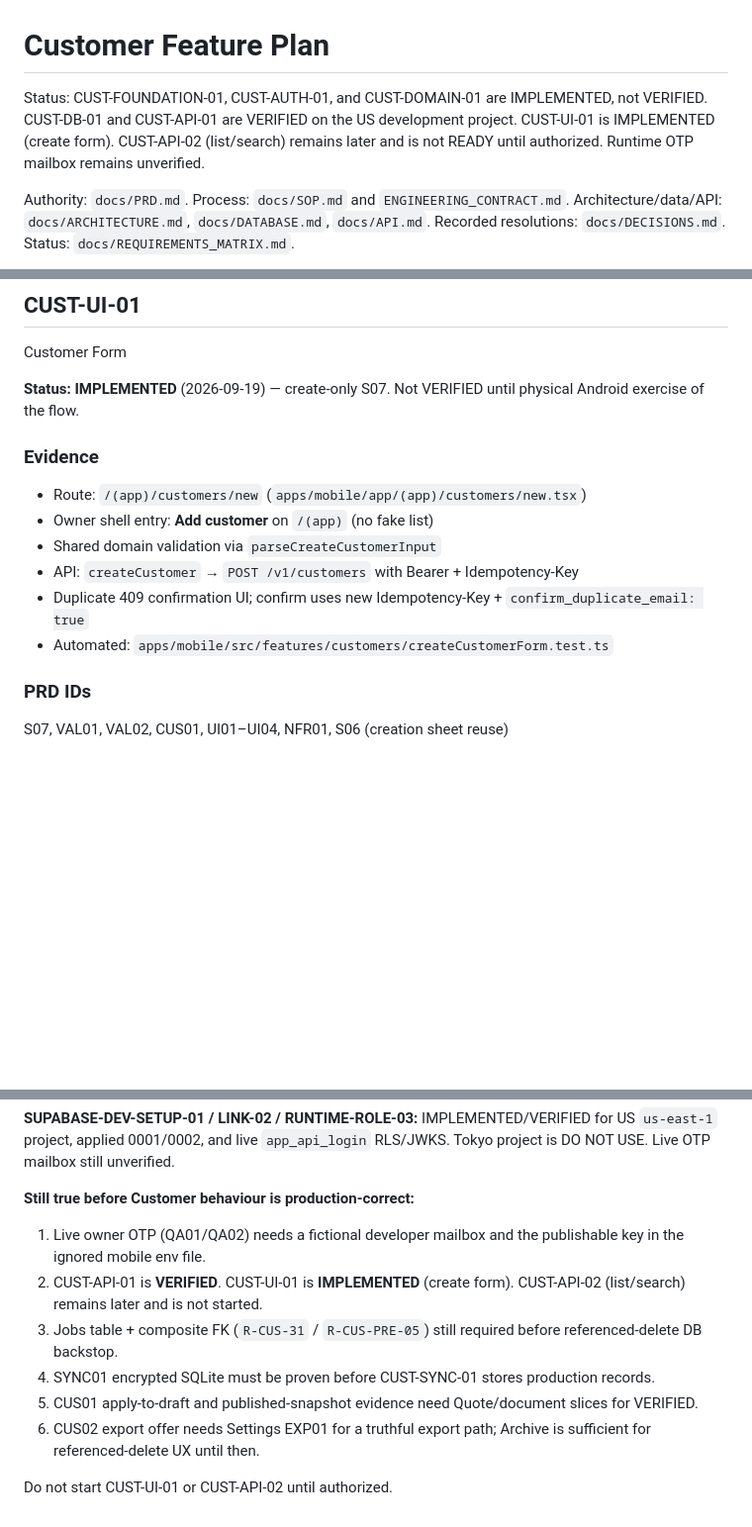
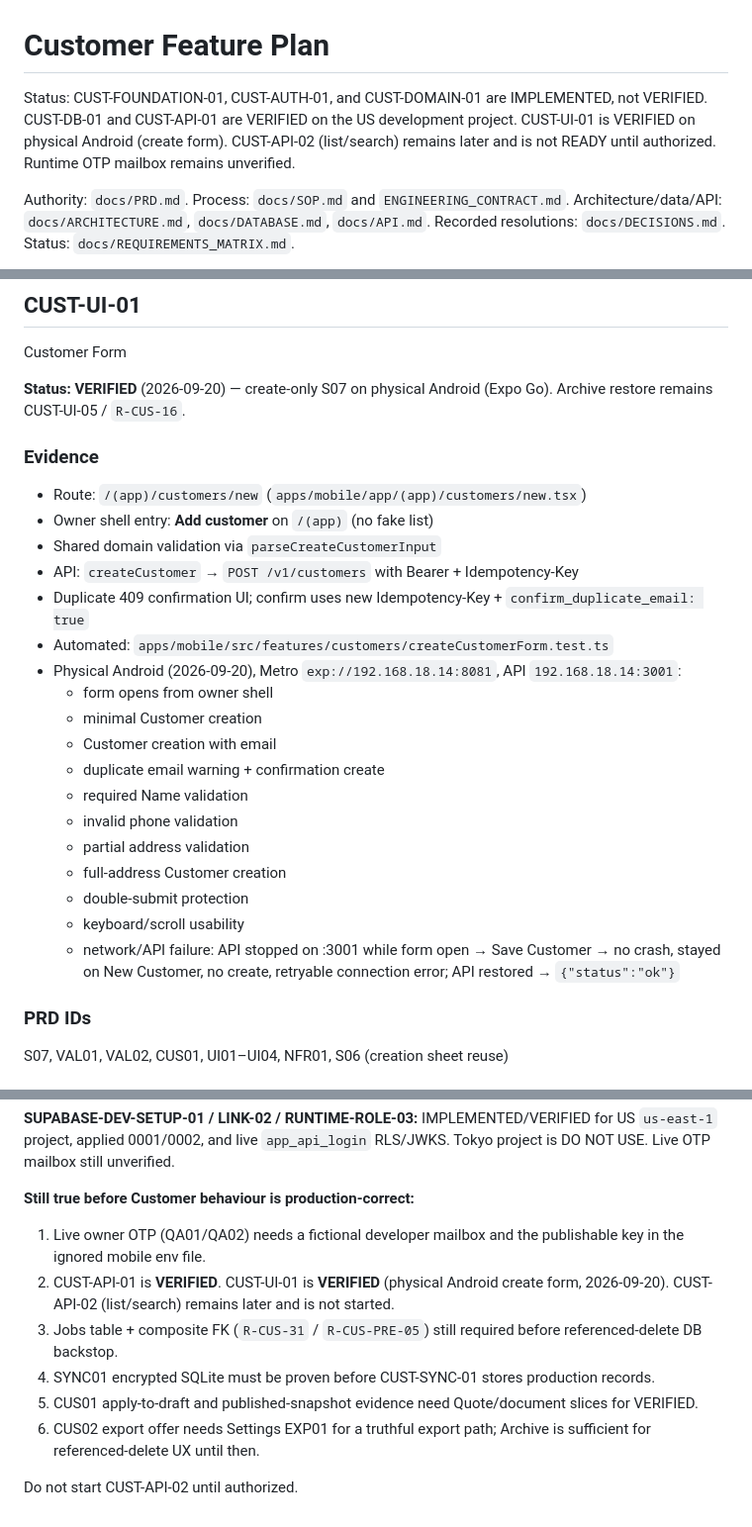
Before and after one commit to yaseenkhanyousfzai9-del/job-to-invoice, a Markdown page: docs/CUSTOMER_FEATURE_PLAN.md, 3 parts joined by grey strips. Shown at 99% size. GitHub-like rendering; blank space fills up the shorter version.

Commit message:
test: verify customer form on Android
Co-authored-by: Cursor <cursoragent@cursor.com>

```diff
--- a/docs/CUSTOMER_FEATURE_PLAN.md
+++ b/docs/CUSTOMER_FEATURE_PLAN.md
@@ -1,6 +1,6 @@
 # Customer Feature Plan
 
-Status: CUST-FOUNDATION-01, CUST-AUTH-01, and CUST-DOMAIN-01 are IMPLEMENTED, not VERIFIED. CUST-DB-01 and CUST-API-01 are VERIFIED on the US development project. CUST-UI-01 is IMPLEMENTED (create form). CUST-API-02 (list/search) remains later and is not READY until authorized. Runtime OTP mailbox remains unverified.
+Status: CUST-FOUNDATION-01, CUST-AUTH-01, and CUST-DOMAIN-01 are IMPLEMENTED, not VERIFIED. CUST-DB-01 and CUST-API-01 are VERIFIED on the US development project. CUST-UI-01 is VERIFIED on physical Android (create form). CUST-API-02 (list/search) remains later and is not READY until authorized. Runtime OTP mailbox remains unverified.
 
 Authority: `docs/PRD.md`. Process: `docs/SOP.md` and `ENGINEERING_CONTRACT.md`. Architecture/data/API: `docs/ARCHITECTURE.md`, `docs/DATABASE.md`, `docs/API.md`. Recorded resolutions: `docs/DECISIONS.md`. Status: `docs/REQUIREMENTS_MATRIX.md`.
 
@@ -666,7 +666,7 @@ API tests against a real database. Proof that confirmation is required, not UI-o
 
 Customer Form
 
-**Status: IMPLEMENTED** (2026-09-19) — create-only S07. Not VERIFIED until physical Android exercise of the flow.
+**Status: VERIFIED** (2026-09-20) — create-only S07 on physical Android (Expo Go). Archive restore remains CUST-UI-05 / `R-CUS-16`.
 
 ### Evidence
 
@@ -676,6 +676,18 @@ Customer Form
 - API: `createCustomer` → `POST /v1/customers` with Bearer + Idempotency-Key
 - Duplicate 409 confirmation UI; confirm uses new Idempotency-Key + `confirm_duplicate_email: true`
 - Automated: `apps/mobile/src/features/customers/createCustomerForm.test.ts`
+- Physical Android (2026-09-20), Metro `exp://192.168.18.14:8081`, API `192.168.18.14:3001`:
+  - form opens from owner shell
+  - minimal Customer creation
+  - Customer creation with email
+  - duplicate email warning + confirmation create
+  - required Name validation
+  - invalid phone validation
+  - partial address validation
+  - full-address Customer creation
+  - double-submit protection
+  - keyboard/scroll usability
+  - network/API failure: API stopped on :3001 while form open → Save Customer → no crash, stayed on New Customer, no create, retryable connection error; API restored → `{"status":"ok"}`
 
 ### PRD IDs
 
@@ -1829,10 +1841,10 @@ Non-critical assumptions (unchanged):
 **Still true before Customer behaviour is production-correct:**
 
 1. Live owner OTP (QA01/QA02) needs a fictional developer mailbox and the publishable key in the ignored mobile env file.
-2. CUST-API-01 is **VERIFIED**. CUST-UI-01 is **IMPLEMENTED** (create form). CUST-API-02 (list/search) remains later and is not started.
+2. CUST-API-01 is **VERIFIED**. CUST-UI-01 is **VERIFIED** (physical Android create form, 2026-09-20). CUST-API-02 (list/search) remains later and is not started.
 3. Jobs table + composite FK (`R-CUS-31` / `R-CUS-PRE-05`) still required before referenced-delete DB backstop.
 4. SYNC01 encrypted SQLite must be proven before CUST-SYNC-01 stores production records.
 5. CUS01 apply-to-draft and published-snapshot evidence need Quote/document slices for VERIFIED.
 6. CUS02 export offer needs Settings EXP01 for a truthful export path; Archive is sufficient for referenced-delete UX until then.
 
-Do not start CUST-UI-01 or CUST-API-02 until authorized.
+Do not start CUST-API-02 until authorized.
```
Also changed, not shown: other parts of docs/CUSTOMER_FEATURE_PLAN.md (+1 -1 lines), docs/REQUIREMENTS_MATRIX.md (+9 -9 lines).
